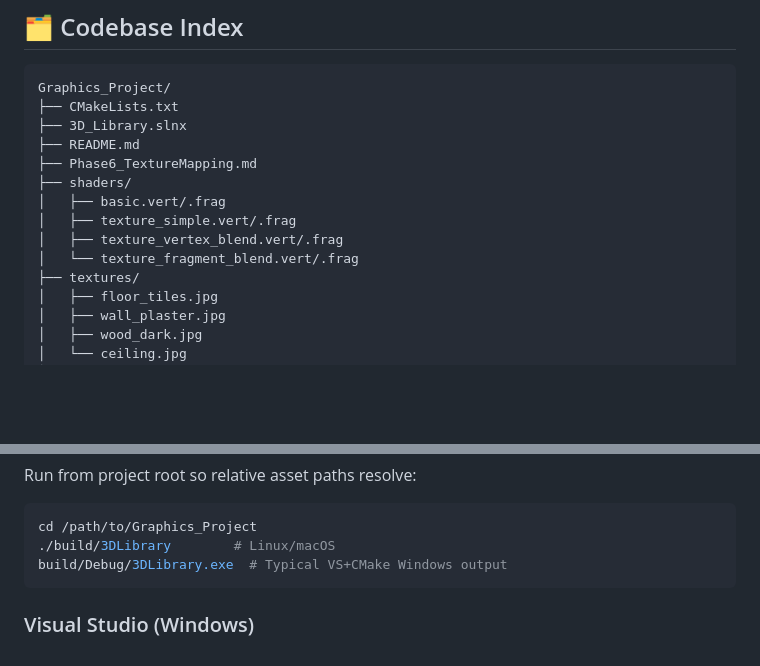
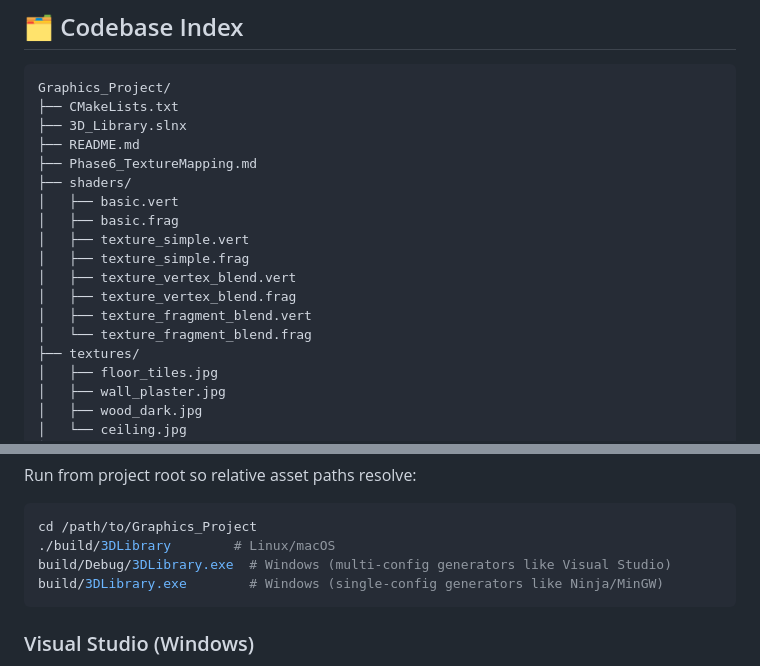
Before and after one commit to Apn7/Graphics_Project, a Markdown page: README.md, 2 parts joined by grey strips. GitHub-like rendering; blank space fills up the shorter version.

Commit message:
docs: clarify shader index entries and windows executable paths
Co-authored-by: Apn7 <106472469+Apn7@users.noreply.github.com>
Agent-Logs-Url: https://github.com/Apn7/Graphics_Project/sessions/e93593df-d671-4a79-9586-b3a665b0ba75

````diff
--- a/README.md
+++ b/README.md
@@ -104,10 +104,14 @@ Graphics_Project/
 ├── README.md
 ├── Phase6_TextureMapping.md
 ├── shaders/
-│   ├── basic.vert/.frag
-│   ├── texture_simple.vert/.frag
-│   ├── texture_vertex_blend.vert/.frag
-│   └── texture_fragment_blend.vert/.frag
+│   ├── basic.vert
+│   ├── basic.frag
+│   ├── texture_simple.vert
+│   ├── texture_simple.frag
+│   ├── texture_vertex_blend.vert
+│   ├── texture_vertex_blend.frag
+│   ├── texture_fragment_blend.vert
+│   └── texture_fragment_blend.frag
 ├── textures/
 │   ├── floor_tiles.jpg
 │   ├── wall_plaster.jpg
@@ -177,7 +181,8 @@ Run from project root so relative asset paths resolve:
 ```bash
 cd /path/to/Graphics_Project
 ./build/3DLibrary        # Linux/macOS
-build/Debug/3DLibrary.exe  # Typical VS+CMake Windows output
+build/Debug/3DLibrary.exe  # Windows (multi-config generators like Visual Studio)
+build/3DLibrary.exe        # Windows (single-config generators like Ninja/MinGW)
 ```
 
 ### Visual Studio (Windows)
````
